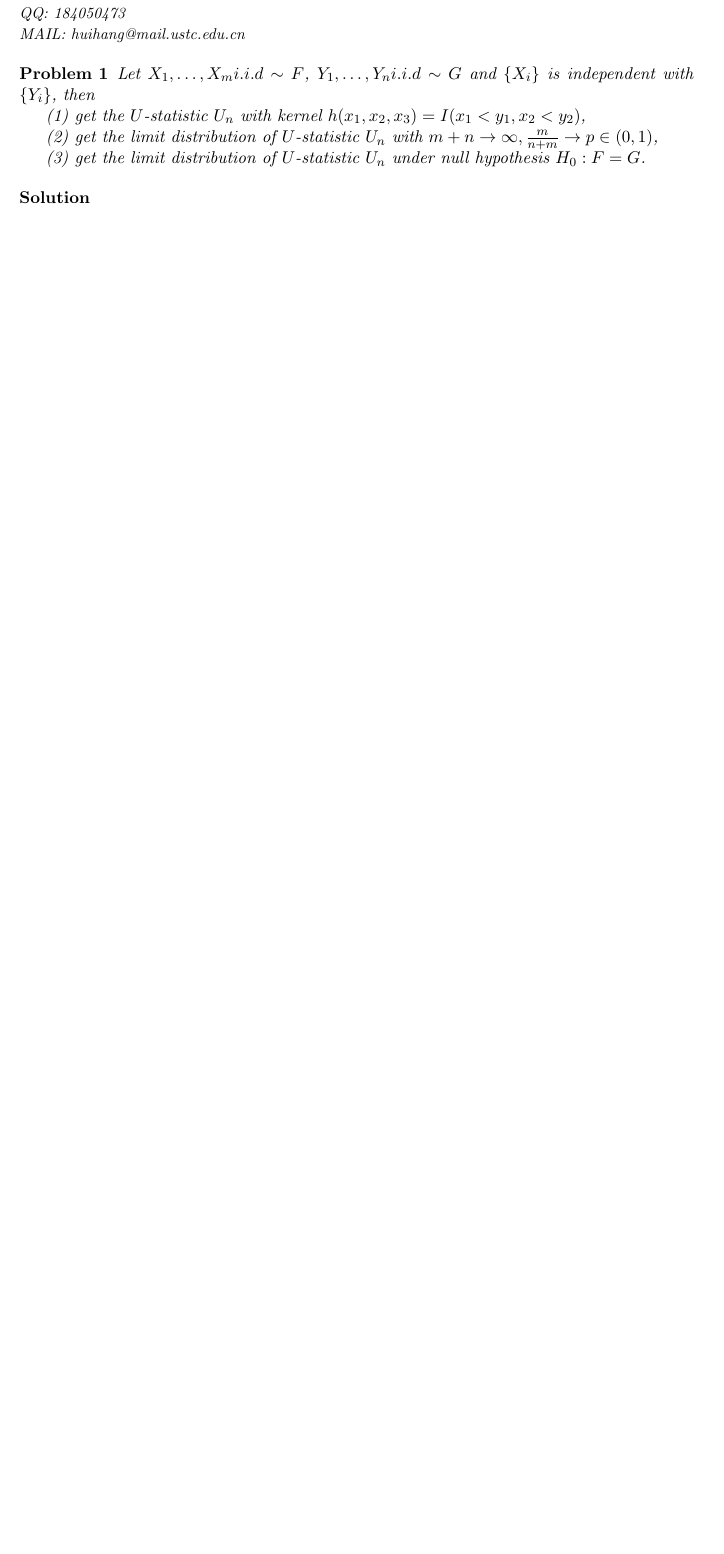
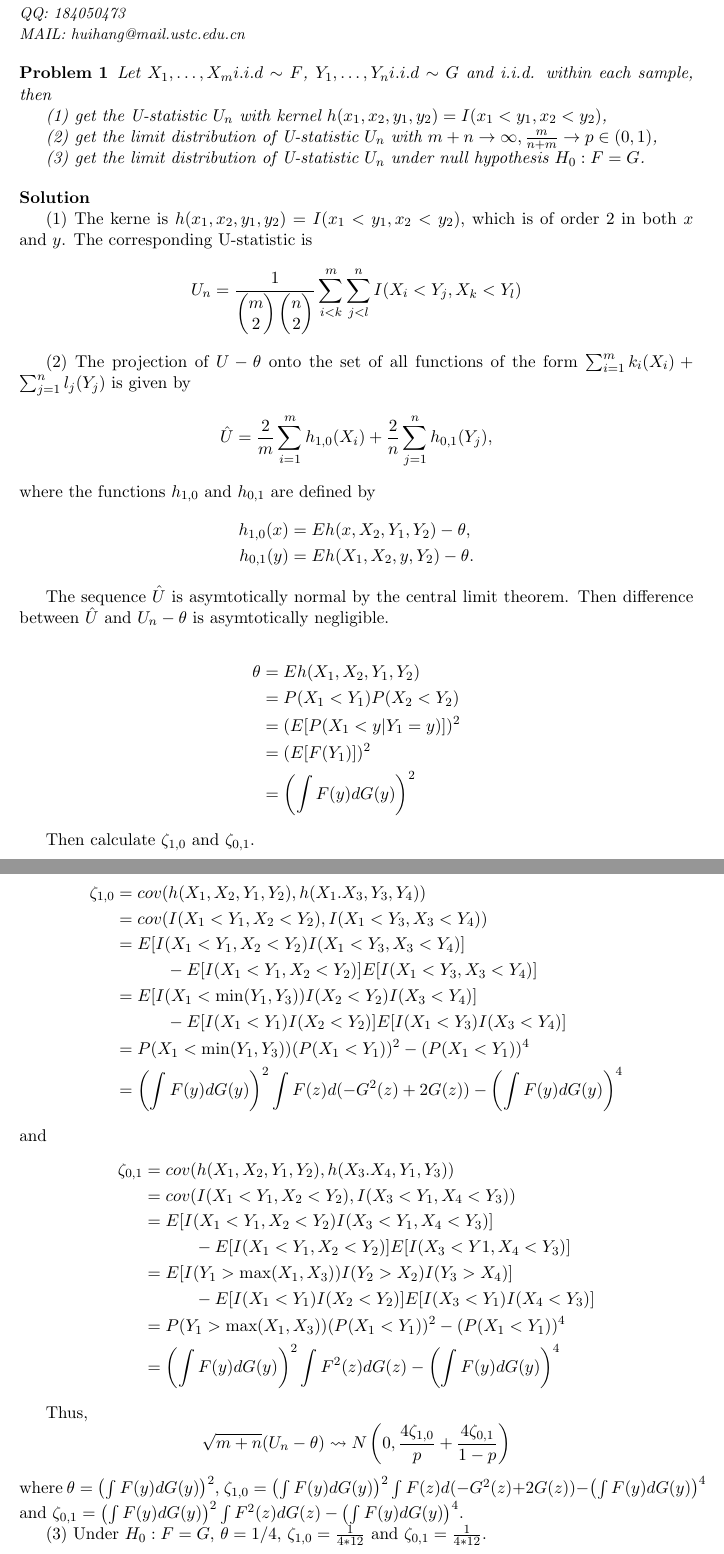
Before and after one commit to DawnGnius/Nonparameter, a LaTeX document (Latex/main.tex, which reads Latex/body/homework_6.tex): part of the page before the commit and two parts of pages 1 and 2 of 3 after it, the two joined at a grey line, cut so that both start at the same text, the shorter picture padded with empty space. Compiled offline with pdfLaTeX.

Commit message:
Update HW 5 (1)

```diff
--- a/Latex/body/homework_6.tex
+++ b/Latex/body/homework_6.tex
@@ -1,17 +1,108 @@
 \begin{problem}
-Let $X_1,\ldots,X_m i.i.d\sim F$, $Y_1,\ldots,Y_n i.i.d \sim G$ and $\{X_i\}$ is independent with $\{Y_i\}$, then
+Let $X_1,\ldots,X_m i.i.d\sim F$, $Y_1,\ldots,Y_n i.i.d \sim G$ and i.i.d. within each sample, then
 
-(1) get the $U$-statistic $U_n$ with kernel $h(x_1,x_2,x_3)=I(x_1<y_1,x_2<y_2)$,
+(1) get the U-statistic $U_n$ with kernel $h(x_1,x_2,y_1,y_2)=I(x_1<y_1,x_2<y_2)$,
 
-(2) get the limit distribution of $U$-statistic $U_n$ with $m+n\rightarrow\infty, \frac{m}{n+m}\rightarrow p\in (0,1)$,
+(2) get the limit distribution of U-statistic $U_n$ with $m+n\rightarrow\infty, \frac{m}{n+m}\rightarrow p\in (0,1)$,
 
-(3) get the limit distribution of $U$-statistic $U_n$ under null hypothesis $H_0:F=G$.
+(3) get the limit distribution of U-statistic $U_n$ under null hypothesis $H_0:F=G$.
 
 \end{problem}
 
 
 \begin{solution}
+(1) The kerne is $h(x_1,x_2,y_1,y_2)=I(x_1<y_1,x_2<y_2)$, which is of order 2 in both $x$ and $y$. The corresponding U-statistic is
+\begin{equation*}
+    U_n=\frac{1}{\left( \begin{matrix} m \\ 2 \end{matrix} \right) \left( \begin{matrix} n \\ 2 \end{matrix} \right)} \sum_{i<k}^m \sum_{j<l}^n  I(X_i<Y_j,X_k<Y_l)
+\end{equation*}
 
+(2) The projection of $U-\theta$ onto the set of all functions of the form $\sum_{i=1}^m k_i (X_i) + \sum_{j=1}^n l_j(Y_j)$ is given by
+\begin{equation*}
+    \hat{U} = \frac{2}{m} \sum_{i=1}^m h_{1,0} (X_i) + \frac{2}{n} \sum_{j=1}^n h_{0,1} (Y_j),
+\end{equation*}
+where the functions $h_{1,0}$ and $h_{0,1}$ are defined by
+\begin{equation*}
+    \begin{split}
+        h_{1,0}(x) & = Eh(x,X_2,Y_1,Y_2) - \theta, \\
+        h_{0,1}(y) & = Eh(X_1,X_2,y,Y_2) - \theta. \\
+    \end{split}
+\end{equation*}
+
+The sequence $\hat{U}$ is asymtotically normal by the central limit theorem. Then difference between $\hat{U}$ and $U_n-\theta$ is asymtotically negligible.
+
+% If the $X_i$ and $Y_j$ have cumulative distribution functions $F$ and $G$,
+\begin{equation*}
+    \begin{split}
+        \theta & = Eh(X_1, X_2, Y_1, Y_2)  \\
+        & =  P(X_1 <Y_1)P(X_2<Y_2) \\
+        & = (E [P(X_1 < y | Y_1 = y)] )^2 \\
+        & =  (E [F(Y_1)])^2 \\
+        & = \left(\int F(y) d G(y) \right)^2
+    \end{split}
+\end{equation*}
+
+Then calculate $\zeta_{1,0}$ and $\zeta_{0,1}$.
+% \begin{equation*}
+%     \begin{split}
+%         h_{1,0}(x) &  = Eh(x,X_2,Y_1,Y_2) - \theta, \\
+%         & = P(Y_1 > x) P(X_2 < Y_2) \\
+%         & = [1-G(x)] \int F(y) d G(y)
+%     \end{split}
+% \end{equation*}
+% and
+% \begin{equation*}
+%     \begin{split}
+%         h_{0,1}(y) & = Eh(X_1,X_2,y,Y_2) - \theta. \\
+%         & = P(X1 < y) P(X_2 < Y_2) \\
+%         & = F(y) \int F(y) d G(y)
+%     \end{split}
+% \end{equation*}
+
+% Thus
+% \begin{equation*}
+%     \begin{split}
+%         \hat{U} & = \frac{2}{m} \sum_{i=1}^m h_{1,0} (X_i) + \frac{2}{n} \sum_{j=1}^n h_{0,1} (Y_j) \\
+%         & =  \frac{2}{m} \sum_{i=1}^m h_{1,0} (X_i) + \frac{2}{n} \sum_{j=1}^n h_{0,1} (Y_j) \\
+%     \end{split}
+% \end{equation*}
+
+\begin{equation*}
+    \begin{split}
+        \zeta_{1,0} & = cov(h(X_1, X_2, Y_1, Y_2), h(X_1. X_3, Y_3, Y_4)) \\
+        & = cov(I(X_1<Y_1, X_2<Y_2), I(X_1<Y_3, X_3<Y_4)) \\
+        & = E[I(X_1<Y_1, X_2<Y_2)I(X_1<Y_3, X_3<Y_4)] \\
+        & \quad \quad \quad - E[I(X_1<Y_1, X_2<Y_2)] E[I(X_1<Y_3, X_3<Y_4)] \\
+        & = E[I(X_1< \min(Y_1, Y_3)) I(X_2<Y_2) I(X_3 < Y_4) ] \\
+        & \quad \quad \quad - E[I(X_1<Y_1) I(X_2<Y_2)] E[I(X_1<Y_3) I(X_3<Y_4)] \\
+        & = P(X_1< \min(Y_1, Y_3))(P(X_1<Y_1))^2 - (P(X_1<Y_1))^4  \\
+        & = \left(\int F(y) d G(y) \right)^2 \int F(z) d(-G^2(z)+2G(z)) - \left(\int F(y) d G(y) \right)^4
+    \end{split}
+\end{equation*}
+and
+\begin{equation*}
+    \begin{split}
+        \zeta_{0,1} & = cov(h(X_1, X_2, Y_1, Y_2), h(X_3. X_4, Y_1, Y_3)) \\
+        & = cov(I(X_1<Y_1, X_2<Y_2), I(X_3<Y_1, X_4<Y_3)) \\
+        & = E[I(X_1<Y_1, X_2<Y_2)I(X_3<Y_1, X_4<Y_3)] \\
+        & \quad \quad \quad - E[I(X_1<Y_1, X_2<Y_2)] E[I(X_3<Y1, X_4<Y_3)] \\
+        & = E[I(Y_1 > \max(X_1, X_3)) I(Y_2 > X_2) I(Y_3 > X_4)] \\
+        & \quad \quad \quad - E[I(X_1<Y_1) I(X_2<Y_2)] E[I(X_3<Y_1) I(X_4<Y_3)] \\
+        & = P(Y_1 > \max(X_1, X_3))(P(X_1<Y_1))^2 - (P(X_1<Y_1))^4  \\
+        & = \left(\int F(y) d G(y) \right)^2 \int F^2(z) dG(z) - \left(\int F(y) d G(y) \right)^4
+    \end{split}
+\end{equation*}
+
+Thus,
+\begin{equation*}
+    \sqrt{m+n}(U_n-\theta) \leadsto N \left(0, \frac{4\zeta_{1,0}}{p}+\frac{4\zeta_{0,1}}{1-p} \right)
+\end{equation*}
+where $\theta=\left(\int F(y) d G(y) \right)^2$, $\zeta_{1,0}=\left(\int F(y) d G(y) \right)^2 \int F(z) d(-G^2(z)+2G(z)) - \left(\int F(y) d G(y) \right)^4$ and $\zeta_{0,1}=\left(\int F(y) d G(y) \right)^2 \int F^2(z) dG(z) - \left(\int F(y) d G(y) \right)^4$.
+
+
+(3) Under $H_0: F=G$, $\theta=1/4$, $\zeta_{1,0}=\frac{1}{4*12}$ and $\zeta_{0,1}=\frac{1}{4*12}$.
+\begin{equation*}
+    \sqrt{m+n} \left(U_n-\frac{1}{2} \right) \leadsto N \left(0, \frac{1}{12p}+\frac{1}{12(1-p)} \right)
+\end{equation*}
 \end{solution}
 
 
```
Also changed, not shown: Latex/HW5_刘慧航_SA8017026.pdf, Latex/main.pdf, Latex/body/homework_6.tex (4 more changed lines).
